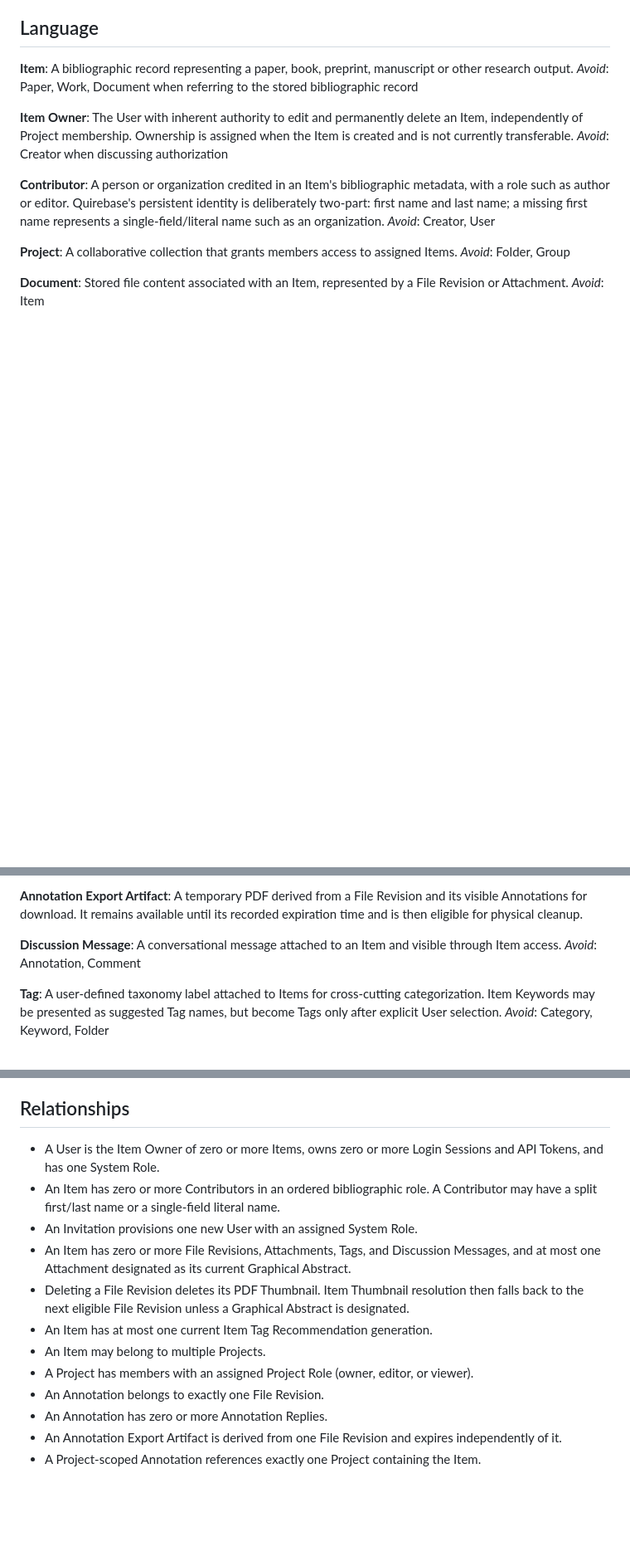
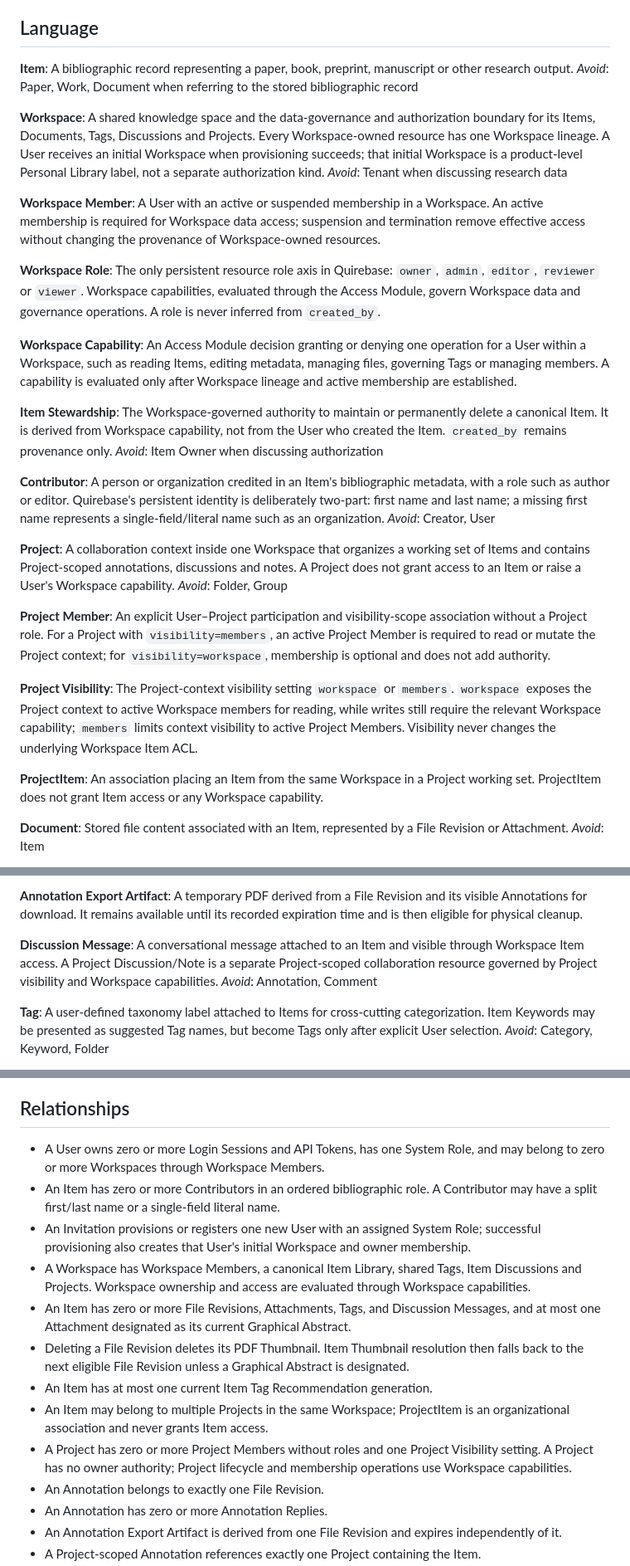
Before and after one commit to Jadeiin/quirebase, a Markdown page: CONTEXT.md, 3 parts joined by grey strips. Shown at 83% size. Rendered like a GitHub page; blank space fills up the shorter version.

Commit message:
feat(domain): model workspaces as data-governance and ACL boundaries

```diff
--- a/CONTEXT.md
+++ b/CONTEXT.md
@@ -11,11 +11,33 @@ A bibliographic record representing a paper, book, preprint, manuscript or
 other research output.
 _Avoid_: Paper, Work, Document when referring to the stored bibliographic record
 
-**Item Owner**:
-The User with inherent authority to edit and permanently delete an Item, independently of
-Project membership. Ownership is assigned when the Item is created and is not currently
-transferable.
-_Avoid_: Creator when discussing authorization
+**Workspace**:
+A shared knowledge space and the data-governance and authorization boundary for its Items,
+Documents, Tags, Discussions and Projects. Every Workspace-owned resource has one Workspace
+lineage. A User receives an initial Workspace when provisioning succeeds; that initial Workspace
+is a product-level Personal Library label, not a separate authorization kind.
+_Avoid_: Tenant when discussing research data
+
+**Workspace Member**:
+A User with an active or suspended membership in a Workspace. An active membership is required
+for Workspace data access; suspension and termination remove effective access without changing
+the provenance of Workspace-owned resources.
+
+**Workspace Role**:
+The only persistent resource role axis in Quirebase: `owner`, `admin`, `editor`, `reviewer` or
+`viewer`. Workspace capabilities, evaluated through the Access Module, govern Workspace data and
+governance operations. A role is never inferred from `created_by`.
+
+**Workspace Capability**:
+An Access Module decision granting or denying one operation for a User within a Workspace, such
+as reading Items, editing metadata, managing files, governing Tags or managing members. A
+capability is evaluated only after Workspace lineage and active membership are established.
+
+**Item Stewardship**:
+The Workspace-governed authority to maintain or permanently delete a canonical Item. It is
+derived from Workspace capability, not from the User who created the Item. `created_by` remains
+provenance only.
+_Avoid_: Item Owner when discussing authorization
 
 **Contributor**:
 A person or organization credited in an Item's bibliographic metadata, with a role such
@@ -25,8 +47,26 @@ organization.
 _Avoid_: Creator, User
 
 **Project**:
-A collaborative collection that grants members access to assigned Items.
+A collaboration context inside one Workspace that organizes a working set of Items and contains
+Project-scoped annotations, discussions and notes. A Project does not grant access to an Item or
+raise a User's Workspace capability.
 _Avoid_: Folder, Group
+
+**Project Member**:
+An explicit User–Project participation and visibility-scope association without a Project role.
+For a Project with `visibility=members`, an active Project Member is required to read or mutate
+the Project context; for `visibility=workspace`, membership is optional and does not add
+authority.
+
+**Project Visibility**:
+The Project-context visibility setting `workspace` or `members`. `workspace` exposes the
+Project context to active Workspace members for reading, while writes still require the relevant
+Workspace capability; `members` limits context visibility to active Project Members. Visibility
+never changes the underlying Workspace Item ACL.
+
+**ProjectItem**:
+An association placing an Item from the same Workspace in a Project working set. ProjectItem
+does not grant Item access or any Workspace capability.
 
 **Document**:
 Stored file content associated with an Item, represented by a File Revision or
@@ -70,7 +110,9 @@ A temporary PDF derived from a File Revision and its visible Annotations for dow
 available until its recorded expiration time and is then eligible for physical cleanup.
 
 **Discussion Message**:
-A conversational message attached to an Item and visible through Item access.
+A conversational message attached to an Item and visible through Workspace Item access. A
+Project Discussion/Note is a separate Project-scoped collaboration resource governed by Project
+visibility and Workspace capabilities.
 _Avoid_: Annotation, Comment
 
 **Tag**:
@@ -178,17 +224,23 @@ for invalidating a Login Session or API Token without deleting its audit/persist
 
 ## Relationships
 
-- A User is the Item Owner of zero or more Items, owns zero or more Login Sessions and API Tokens,
-  and has one System Role.
+- A User owns zero or more Login Sessions and API Tokens, has one System Role, and may belong to
+  zero or more Workspaces through Workspace Members.
 - An Item has zero or more Contributors in an ordered bibliographic role. A Contributor may have a split first/last name or a single-field literal name.
-- An Invitation provisions one new User with an assigned System Role.
+- An Invitation provisions or registers one new User with an assigned System Role; successful
+  provisioning also creates that User's initial Workspace and owner membership.
+- A Workspace has Workspace Members, a canonical Item Library, shared Tags, Item Discussions and
+  Projects. Workspace ownership and access are evaluated through Workspace capabilities.
 - An Item has zero or more File Revisions, Attachments, Tags, and Discussion Messages, and at most
   one Attachment designated as its current Graphical Abstract.
 - Deleting a File Revision deletes its PDF Thumbnail. Item Thumbnail resolution then falls back to
   the next eligible File Revision unless a Graphical Abstract is designated.
 - An Item has at most one current Item Tag Recommendation generation.
-- An Item may belong to multiple Projects.
-- A Project has members with an assigned Project Role (owner, editor, or viewer).
+- An Item may belong to multiple Projects in the same Workspace; ProjectItem is an organizational
+  association and never grants Item access.
+- A Project has zero or more Project Members without roles and one Project Visibility setting. A
+  Project has no owner authority; Project lifecycle and membership operations use Workspace
+  capabilities.
 - An Annotation belongs to exactly one File Revision.
 - An Annotation has zero or more Annotation Replies.
 - An Annotation Export Artifact is derived from one File Revision and expires independently of it.
```
Also changed, not shown: other parts of CONTEXT.md (+11 -7 lines), docs/adr/0013-workspaces-as-data-governance-and-acl-boundaries.md (added, +257 -0 lines).
